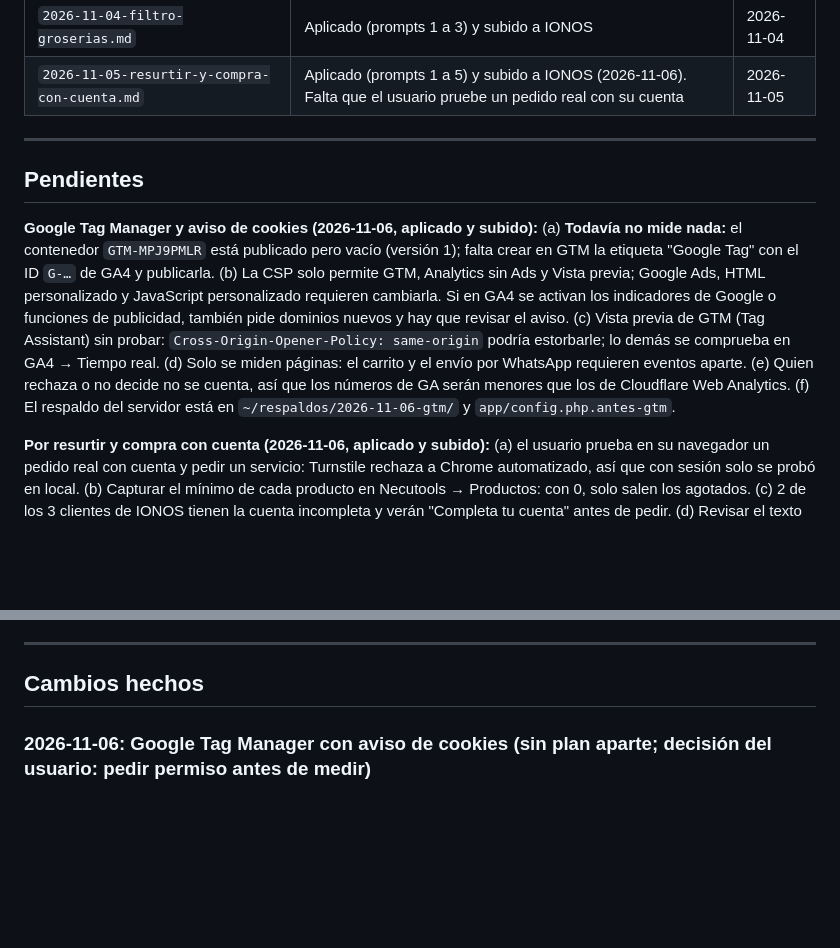
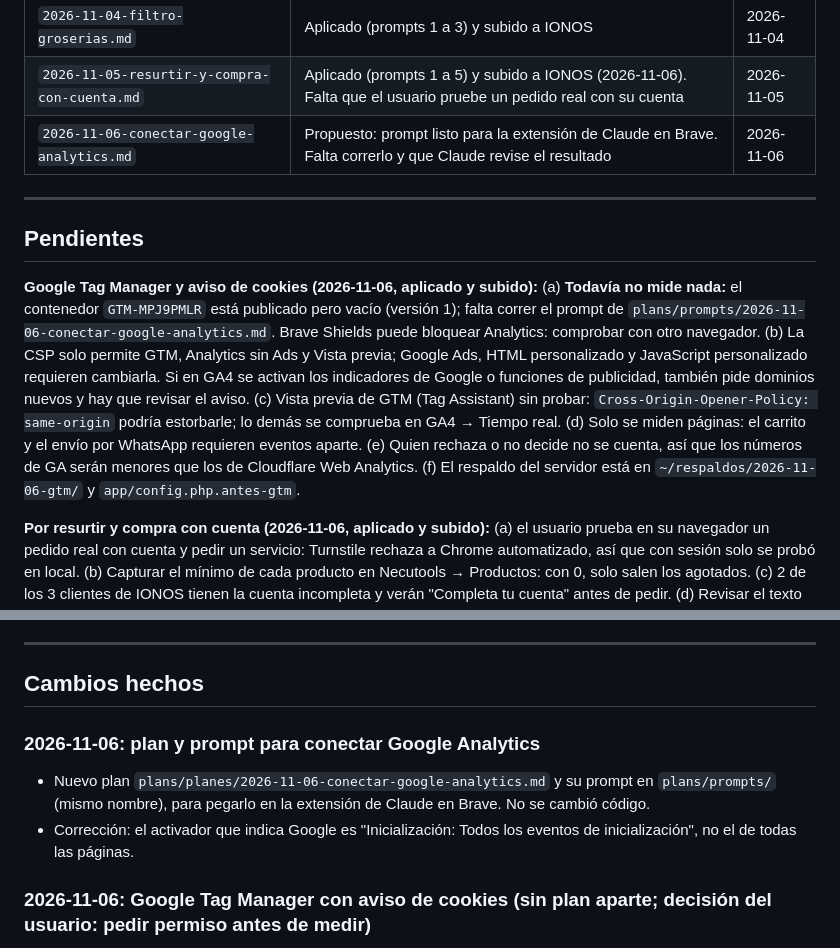
Before and after one commit to VladimirArauz/Prueba-2, a Markdown page: plans/MEMORIA.md, 2 parts joined by grey strips. Rendered like a GitHub page; blank space fills up the shorter version.

Commit message:
Plan y prompt para conectar Google Analytics
Co-Authored-By: Claude Opus 5.5 <noreply@anthropic.com>

```diff
--- a/plans/MEMORIA.md
+++ b/plans/MEMORIA.md
@@ -40,12 +40,13 @@ Cómo se usa:
 | `2026-11-04-cumplimiento-legal-cuenta-y-edad.md` | Aplicado y subido a IONOS (2026-11-04). Faltan los `[COMPLETAR]` y revisar 2 frases de la portada | 2026-11-04 |
 | `2026-11-04-filtro-groserias.md` | Aplicado (prompts 1 a 3) y subido a IONOS | 2026-11-04 |
 | `2026-11-05-resurtir-y-compra-con-cuenta.md` | Aplicado (prompts 1 a 5) y subido a IONOS (2026-11-06). Falta que el usuario pruebe un pedido real con su cuenta | 2026-11-05 |
+| `2026-11-06-conectar-google-analytics.md` | Propuesto: prompt listo para la extensión de Claude en Brave. Falta correrlo y que Claude revise el resultado | 2026-11-06 |
 
 ---
 
 ## Pendientes
 
-**Google Tag Manager y aviso de cookies (2026-11-06, aplicado y subido):** (a) **Todavía no mide nada:** el contenedor `GTM-MPJ9PMLR` está publicado pero vacío (versión 1); falta crear en GTM la etiqueta "Google Tag" con el ID `G-…` de GA4 y publicarla. (b) La CSP solo permite GTM, Analytics sin Ads y Vista previa; Google Ads, HTML personalizado y JavaScript personalizado requieren cambiarla. Si en GA4 se activan los indicadores de Google o funciones de publicidad, también pide dominios nuevos y hay que revisar el aviso. (c) Vista previa de GTM (Tag Assistant) sin probar: `Cross-Origin-Opener-Policy: same-origin` podría estorbarle; lo demás se comprueba en GA4 → Tiempo real. (d) Solo se miden páginas: el carrito y el envío por WhatsApp requieren eventos aparte. (e) Quien rechaza o no decide no se cuenta, así que los números de GA serán menores que los de Cloudflare Web Analytics. (f) El respaldo del servidor está en `~/respaldos/2026-11-06-gtm/` y `app/config.php.antes-gtm`.
+**Google Tag Manager y aviso de cookies (2026-11-06, aplicado y subido):** (a) **Todavía no mide nada:** el contenedor `GTM-MPJ9PMLR` está publicado pero vacío (versión 1); falta correr el prompt de `plans/prompts/2026-11-06-conectar-google-analytics.md`. Brave Shields puede bloquear Analytics: comprobar con otro navegador. (b) La CSP solo permite GTM, Analytics sin Ads y Vista previa; Google Ads, HTML personalizado y JavaScript personalizado requieren cambiarla. Si en GA4 se activan los indicadores de Google o funciones de publicidad, también pide dominios nuevos y hay que revisar el aviso. (c) Vista previa de GTM (Tag Assistant) sin probar: `Cross-Origin-Opener-Policy: same-origin` podría estorbarle; lo demás se comprueba en GA4 → Tiempo real. (d) Solo se miden páginas: el carrito y el envío por WhatsApp requieren eventos aparte. (e) Quien rechaza o no decide no se cuenta, así que los números de GA serán menores que los de Cloudflare Web Analytics. (f) El respaldo del servidor está en `~/respaldos/2026-11-06-gtm/` y `app/config.php.antes-gtm`.
 
 **Por resurtir y compra con cuenta (2026-11-06, aplicado y subido):** (a) el usuario prueba en su navegador un pedido real con cuenta y pedir un servicio: Turnstile rechaza a Chrome automatizado, así que con sesión solo se probó en local. (b) Capturar el mínimo de cada producto en Necutools → Productos: con 0, solo salen los agotados. (c) 2 de los 3 clientes de IONOS tienen la cuenta incompleta y verán "Completa tu cuenta" antes de pedir. (d) Revisar el texto nuevo de `public/privacidad.html` y `public/terminos.html` (ligar pedidos a la cuenta cambia lo que se avisa); siguen faltando los `[COMPLETAR]`. (e) El respaldo previo de la base está en `~/respaldos/2026-11-06-antes-resurtir.sql` del servidor (permisos 600, lleva datos personales): borrarlo cuando ya no haga falta. (f) `/api/carrito/precios` sigue público, pero sin números.
 
@@ -155,6 +156,10 @@ Marcar cada paso con `[x]` cuando el usuario confirme que lo hizo.
 ---
 
 ## Cambios hechos
+
+### 2026-11-06: plan y prompt para conectar Google Analytics
+- Nuevo plan `plans/planes/2026-11-06-conectar-google-analytics.md` y su prompt en `plans/prompts/` (mismo nombre), para pegarlo en la extensión de Claude en Brave. No se cambió código.
+- Corrección: el activador que indica Google es "Inicialización: Todos los eventos de inicialización", no el de todas las páginas.
 
 ### 2026-11-06: Google Tag Manager con aviso de cookies (sin plan aparte; decisión del usuario: pedir permiso antes de medir)
 - Pedido del usuario: integrar el contenedor `GTM-MPJ9PMLR`. El fragmento que dio Google trae JS en línea, que la CSP bloquea, y no usa el arranque `gtm.start` de la documentación oficial; tampoco se puso el `<noscript>` (lleva `style` en línea y el sitio no funciona sin JS).
```
Also changed, not shown: plans/planes/2026-11-06-conectar-google-analytics.md (added, +30 -0 lines), plans/prompts/2026-11-06-conectar-google-analytics.md (added, +72 -0 lines).
